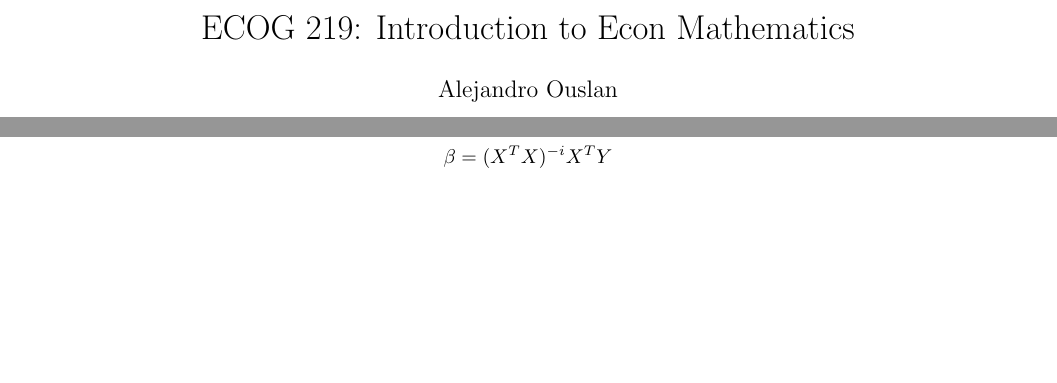
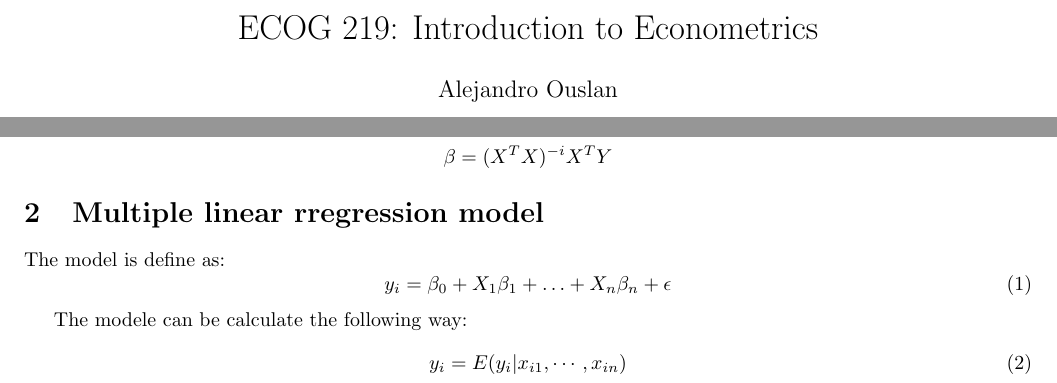
Before and after one commit to ouslan/ECON-124, a LaTeX document (docs/chapter-1/chapter-1.tex): two parts of the page, joined at a grey line, cut so that both start at the same text, the shorter picture padded with empty space. Compiled offline with pdfLaTeX.

Commit message:
added introduction to econometrics

```diff
--- a/docs/chapter-1/chapter-1.tex
+++ b/docs/chapter-1/chapter-1.tex
@@ -18,7 +18,7 @@
 \newtheorem{cor}{Corollary}
 
 
-\title{ECOG 219: Introduction to Econ Mathematics}
+\title{ECOG 219: Introduction to Econometrics}
 \author{Alejandro Ouslan}
 \date{Summer 2025}
 
@@ -62,6 +62,17 @@ minimicing the errors:
 \end{split}
 \]
 
+\section{Multiple linear rregression model}
+
+The model is define as:
+\begin{equation}
+  y_i = \beta_0 + X_1 \beta_1 + \ldots + X_n \beta_n + \epsilon
+\end{equation}
 
 
+The modele can be calculate the following way:
+\begin{equation}
+y_i = E(y_i| x_{i1},\cdots,x_{in})
+\end{equation}
+
 \end{document}
```
